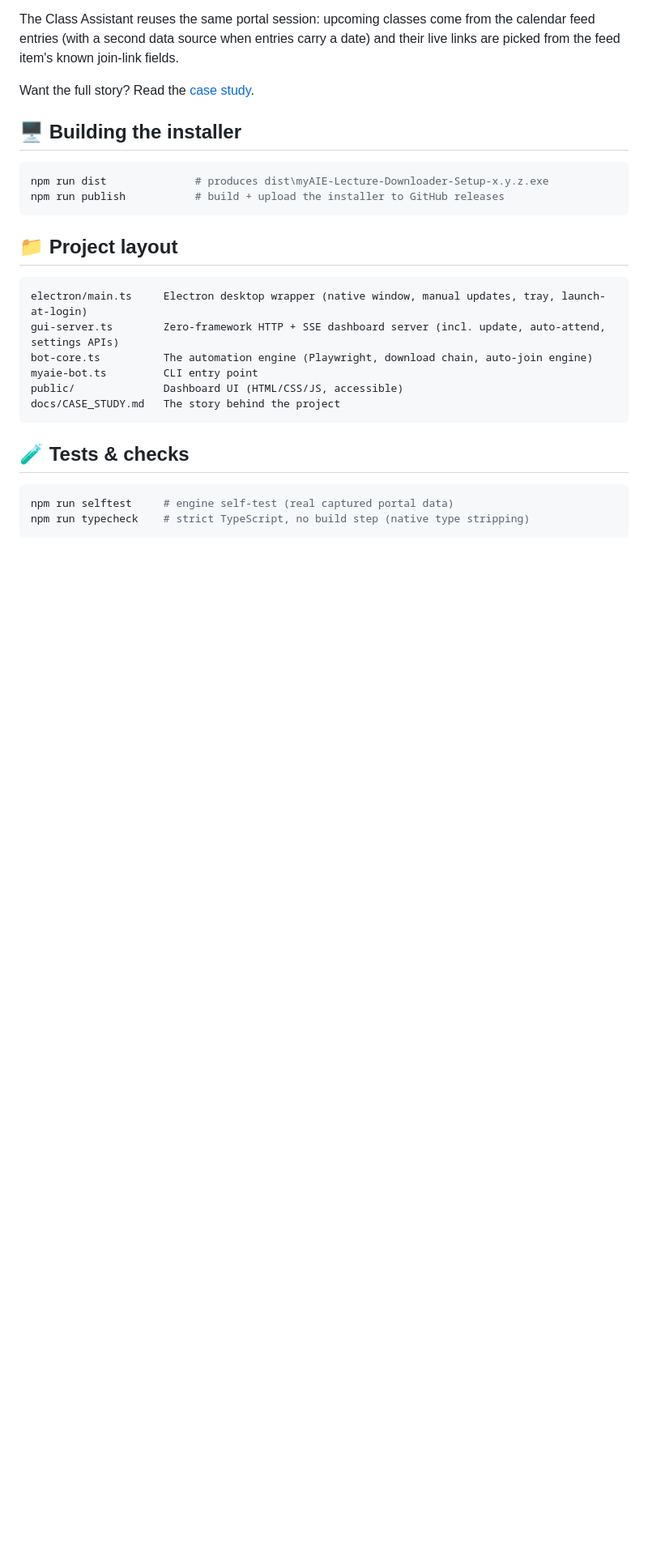
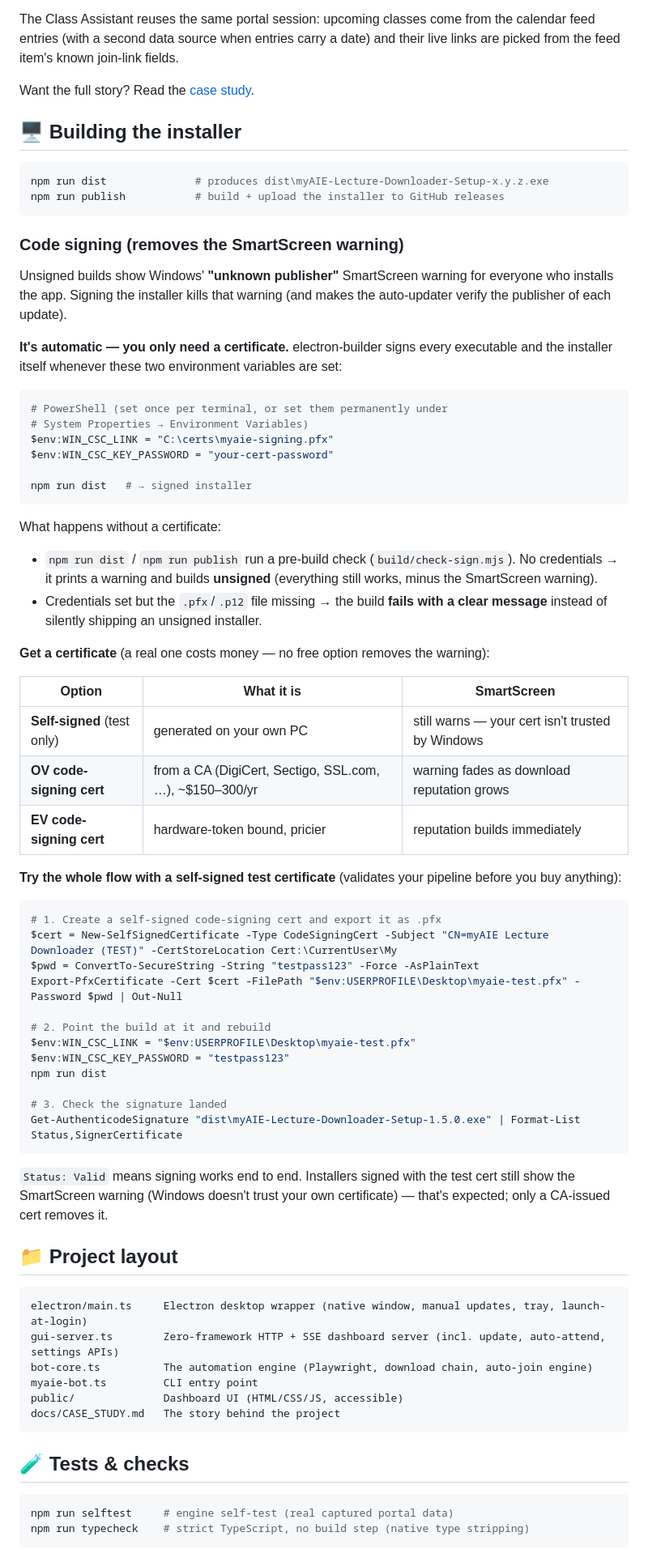
Before and after one commit to JacyFleisie/myaie-recording-downloader, a Markdown page: README.md, the part around one of its changes. Shown at 81% size. Drawn GitHub-style; blank space fills up the shorter version.

````diff
--- a/README.md
+++ b/README.md
@@ -287,6 +326,64 @@ npm run dist              # produces dist\myAIE-Lecture-Downloader-Setup-x.y.z.e
 npm run publish           # build + upload the installer to GitHub releases
 ```
 
+### Code signing (removes the SmartScreen warning)
+
+Unsigned builds show Windows' **"unknown publisher"** SmartScreen warning for
+everyone who installs the app. Signing the installer kills that warning (and
+makes the auto-updater verify the publisher of each update).
+
+**It's automatic — you only need a certificate.** electron-builder signs every
+executable and the installer itself whenever these two environment variables
+are set:
+
+```bash
+# PowerShell (set once per terminal, or set them permanently under
+# System Properties → Environment Variables)
+$env:WIN_CSC_LINK = "C:\certs\myaie-signing.pfx"
+$env:WIN_CSC_KEY_PASSWORD = "your-cert-password"
+
+npm run dist   # → signed installer
+```
+
+What happens without a certificate:
+
+- `npm run dist` / `npm run publish` run a pre-build check
+  (`build/check-sign.mjs`). No credentials → it prints a warning and builds
+  **unsigned** (everything still works, minus the SmartScreen warning).
+- Credentials set but the `.pfx`/`.p12` file missing → the build **fails with
+  a clear message** instead of silently shipping an unsigned installer.
+
+**Get a certificate** (a real one costs money — no free option removes the
+warning):
+
+| Option | What it is | SmartScreen |
+|---|---|---|
+| **Self-signed** (test only) | generated on your own PC | still warns — your cert isn't trusted by Windows |
+| **OV code-signing cert** | from a CA (DigiCert, Sectigo, SSL.com, …), ~$150–300/yr | warning fades as download reputation grows |
+| **EV code-signing cert** | hardware-token bound, pricier | reputation builds immediately |
+
+**Try the whole flow with a self-signed test certificate** (validates your
+pipeline before you buy anything):
+
+```powershell
+# 1. Create a self-signed code-signing cert and export it as .pfx
+$cert = New-SelfSignedCertificate -Type CodeSigningCert -Subject "CN=myAIE Lecture Downloader (TEST)" -CertStoreLocation Cert:\CurrentUser\My
+$pwd = ConvertTo-SecureString -String "testpass123" -Force -AsPlainText
+Export-PfxCertificate -Cert $cert -FilePath "$env:USERPROFILE\Desktop\myaie-test.pfx" -Password $pwd | Out-Null
+
+# 2. Point the build at it and rebuild
+$env:WIN_CSC_LINK = "$env:USERPROFILE\Desktop\myaie-test.pfx"
+$env:WIN_CSC_KEY_PASSWORD = "testpass123"
+npm run dist
+
+# 3. Check the signature landed
+Get-AuthenticodeSignature "dist\myAIE-Lecture-Downloader-Setup-1.5.0.exe" | Format-List Status,SignerCertificate
+```
+
+`Status: Valid` means signing works end to end. Installers signed with the
+test cert still show the SmartScreen warning (Windows doesn't trust your own
+certificate) — that's expected; only a CA-issued cert removes it.
+
 ## 📁 Project layout
 
 ```
````
Also changed, not shown: other parts of README.md (+49 -7 lines).
